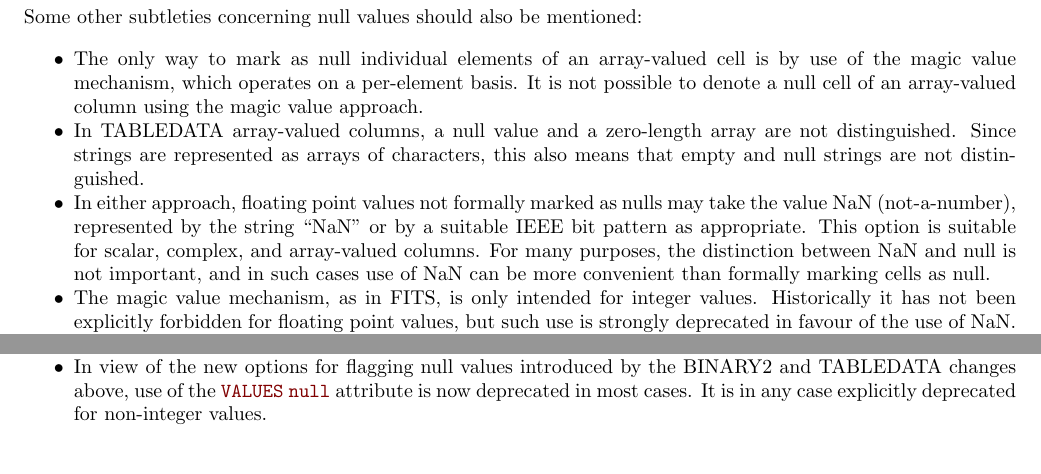
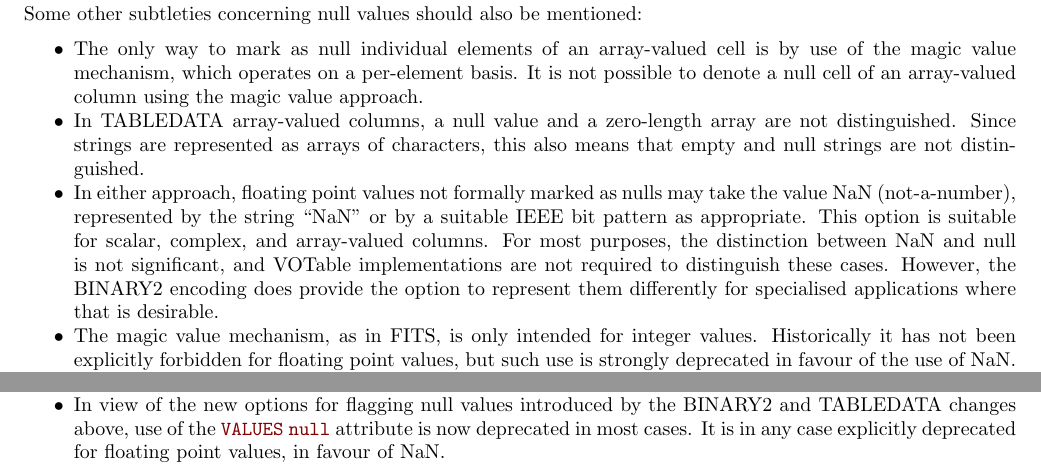
Before and after one commit to ivoa-std/VOTable, a LaTeX document (votable.tex): two parts of pages 18 and 26 of 32, joined at a grey line, cut so that both start at the same text. Compiled offline with pdfLaTeX.

Commit message:
votable: note that implementations may treat null and NaN values the same

```diff
--- a/votable.tex
+++ b/votable.tex
@@ -1717,9 +1717,11 @@ Some other subtleties concerning null values should also be mentioned:
       represented by the string ``NaN'' or by a suitable IEEE bit pattern
       as appropriate.
       This option is suitable for scalar, complex, and array-valued columns.
-      For many purposes, the distinction between NaN and null is not
-      important, and in such cases use of NaN can be more convenient
-      than formally marking cells as null.
+      For most purposes, the distinction between NaN and null is not
+      significant, and VOTable implementations are not required to distinguish
+      these cases.  However, the BINARY2 encoding does provide the option
+      to represent them differently for specialised applications where
+      that is desirable.
 \item The magic value mechanism, as in FITS, is only intended for integer
       values.  Historically it has not been explicitly forbidden for
       floating point values, but such use is strongly deprecated in favour
@@ -2237,7 +2239,8 @@ version 1.2 are:
 \item In view of the new options for flagging null values introduced by the
       BINARY2 and TABLEDATA changes above, use of the
       \elem{VALUES} \attr{null} attribute is now deprecated in most cases.
-      It is in any case explicitly deprecated for non-integer values.
+      It is in any case explicitly deprecated for floating point values,
+      in favour of NaN.
 \item The description of the \elem{LINK} element (\Aref{sec:link}{section 3.5})
       has been clarified, and a new \attrval{content-role}{type}
       example added.
```
